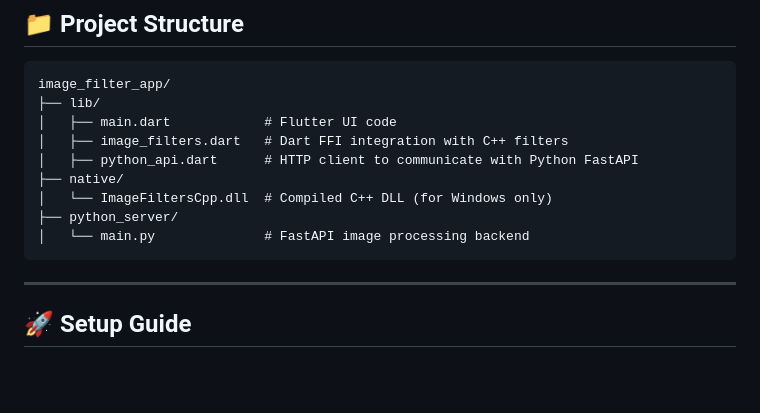
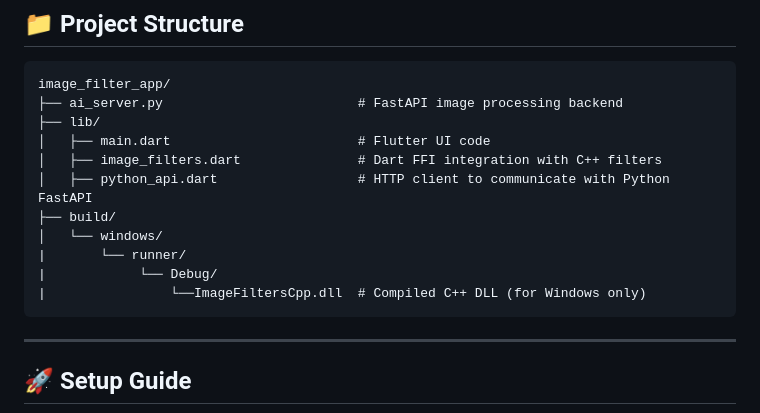
Before and after one commit to Eau67/Flutter-App, a Markdown page: README.md, the part around the change. Drawn GitHub-style; blank space fills up the shorter version.

````diff
--- a/README.md
+++ b/README.md
@@ -18,14 +18,16 @@ This cross-platform image filtering app allows users to apply native C++ filters
 
 ```
 image_filter_app/
+├── ai_server.py                         # FastAPI image processing backend
 ├── lib/
-│   ├── main.dart            # Flutter UI code
-│   ├── image_filters.dart   # Dart FFI integration with C++ filters
-│   ├── python_api.dart      # HTTP client to communicate with Python FastAPI
-├── native/
-│   └── ImageFiltersCpp.dll  # Compiled C++ DLL (for Windows only)
-├── python_server/
-│   └── main.py              # FastAPI image processing backend
+│   ├── main.dart                        # Flutter UI code
+│   ├── image_filters.dart               # Dart FFI integration with C++ filters
+│   ├── python_api.dart                  # HTTP client to communicate with Python FastAPI
+├── build/
+│   └── windows/
+|       └── runner/
+|            └── Debug/
+|                └──ImageFiltersCpp.dll  # Compiled C++ DLL (for Windows only)
 ```
 
 ---
````
